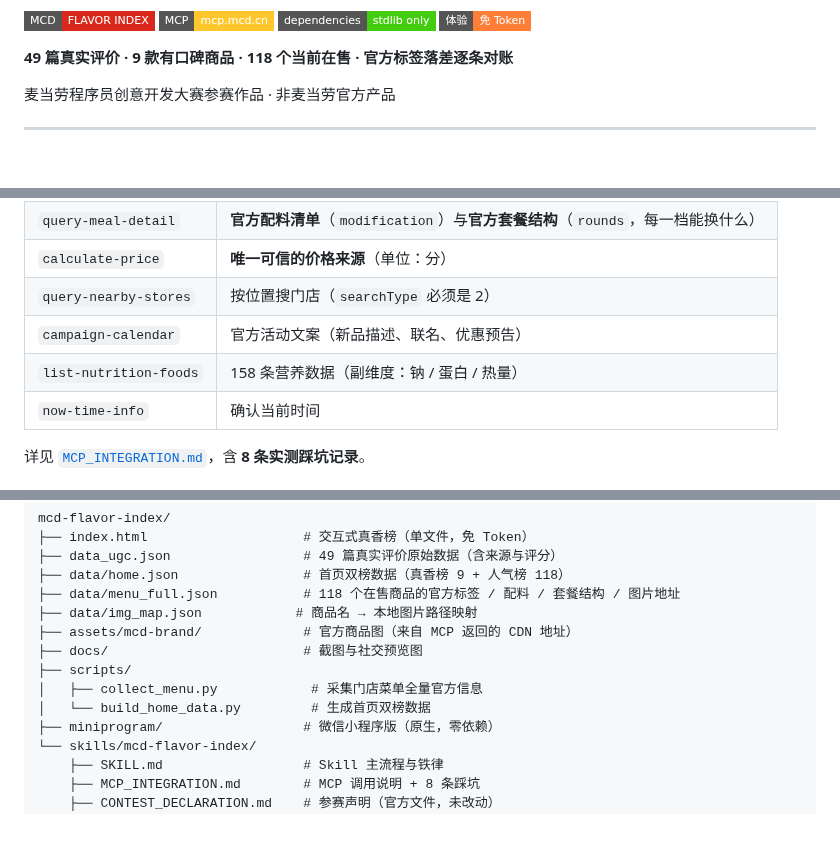
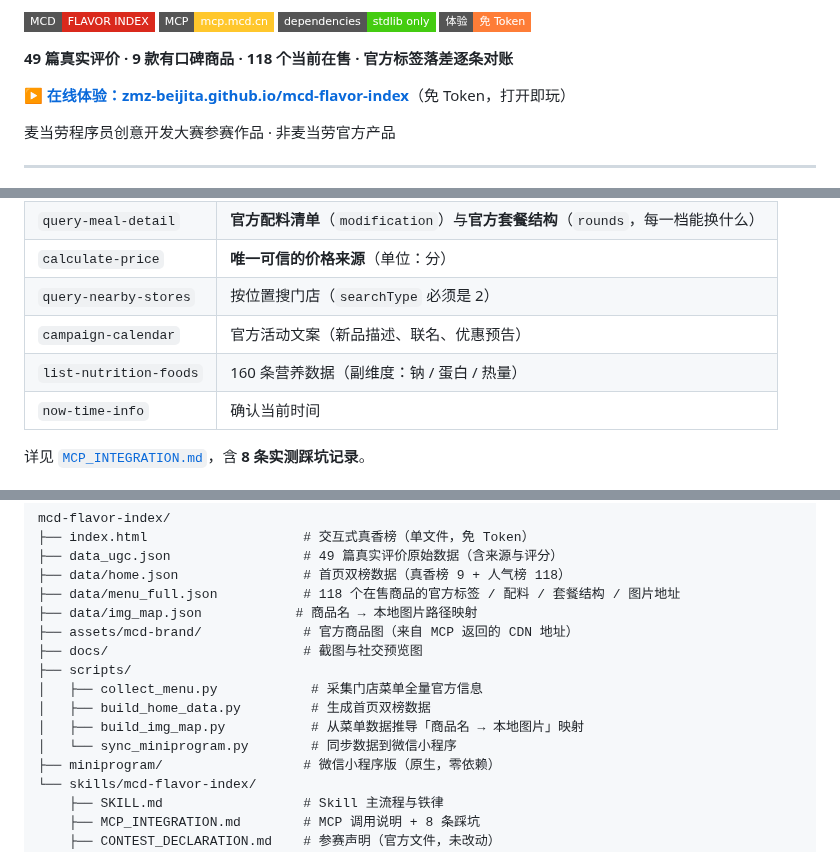
Before and after one commit to zmz-beijita/mcd-flavor-index, a Markdown page: README.md, 3 parts joined by grey strips. GitHub-like rendering; badges without logos; blank space fills up the shorter version.

```diff
--- a/README.md
+++ b/README.md
@@ -16,6 +16,8 @@
 [![免Token体验](https://img.shields.io/badge/体验-免%20Token-orange?style=flat-square)](#-免-token-打开即玩)
 
 **49 篇真实评价 · 9 款有口碑商品 · 118 个当前在售 · 官方标签落差逐条对账**
+
+**[▶ 在线体验：zmz-beijita.github.io/mcd-flavor-index](https://zmz-beijita.github.io/mcd-flavor-index/)**（免 Token，打开即玩）
 
 麦当劳程序员创意开发大赛参赛作品 · 非麦当劳官方产品
 
@@ -84,7 +91,7 @@
 | `calculate-price` | **唯一可信的价格来源**（单位：分） |
 | `query-nearby-stores` | 按位置搜门店（`searchType` 必须是 2） |
 | `campaign-calendar` | 官方活动文案（新品描述、联名、优惠预告） |
-| `list-nutrition-foods` | 158 条营养数据（副维度：钠 / 蛋白 / 热量） |
+| `list-nutrition-foods` | 160 条营养数据（副维度：钠 / 蛋白 / 热量） |
 | `now-time-info` | 确认当前时间 |
 
 详见 [`MCP_INTEGRATION.md`](skills/mcd-flavor-index/MCP_INTEGRATION.md)，含 **8 条实测踩坑记录**。
@@ -125,7 +132,9 @@ mcd-flavor-index/
 ├── docs/                         # 截图与社交预览图
 ├── scripts/
 │   ├── collect_menu.py            # 采集门店菜单全量官方信息
-│   └── build_home_data.py         # 生成首页双榜数据
+│   ├── build_home_data.py         # 生成首页双榜数据
+│   ├── build_img_map.py           # 从菜单数据推导「商品名 → 本地图片」映射
+│   └── sync_miniprogram.py        # 同步数据到微信小程序
 ├── miniprogram/                  # 微信小程序版（原生，零依赖）
 └── skills/mcd-flavor-index/
     ├── SKILL.md                  # Skill 主流程与铁律
```
Also changed, not shown: other parts of README.md (+17 -5 lines).
